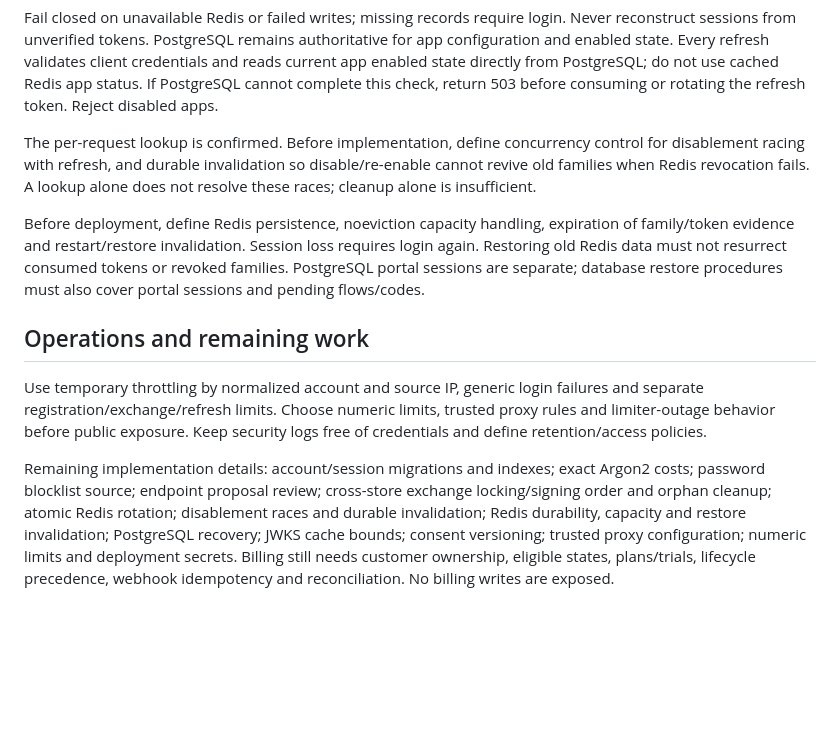
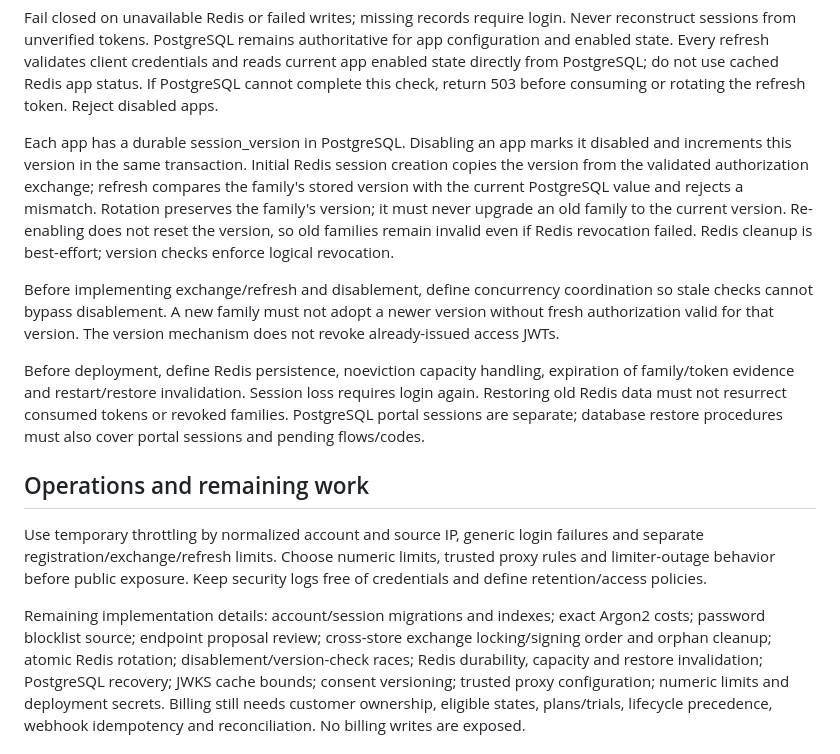
Before and after one commit to agersk0v/crow-auth, a Markdown page: docs/ARCHITECTURE.md, the part around the change. Drawn GitHub-style; blank space fills up the shorter version.

Commit message:
docs: invalidate disabled app sessions with durable session versions

```diff
--- a/docs/ARCHITECTURE.md
+++ b/docs/ARCHITECTURE.md
@@ -158,10 +158,19 @@ client credentials and reads current app enabled state directly from PostgreSQL;
 do not use cached Redis app status. If PostgreSQL cannot complete this check,
 return 503 before consuming or rotating the refresh token. Reject disabled apps.
 
-The per-request lookup is confirmed. Before implementation, define concurrency
-control for disablement racing with refresh, and durable invalidation so
-disable/re-enable cannot revive old families when Redis revocation fails.
-A lookup alone does not resolve these races; cleanup alone is insufficient.
+Each app has a durable session_version in PostgreSQL. Disabling an app marks
+it disabled and increments this version in the same transaction. Initial Redis
+session creation copies the version from the validated authorization exchange;
+refresh compares the family's stored version with the current PostgreSQL value
+and rejects a mismatch. Rotation preserves the family's version; it must never
+upgrade an old family to the current version. Re-enabling does not reset the
+version, so old families remain invalid even if Redis revocation failed.
+Redis cleanup is best-effort; version checks enforce logical revocation.
+
+Before implementing exchange/refresh and disablement, define concurrency
+coordination so stale checks cannot bypass disablement. A new family must not
+adopt a newer version without fresh authorization valid for that version.
+The version mechanism does not revoke already-issued access JWTs.
 
 Before deployment, define Redis persistence, noeviction capacity handling,
 expiration of family/token evidence and restart/restore invalidation. Session
@@ -178,7 +187,7 @@ security logs free of credentials and define retention/access policies.
 
 Remaining implementation details: account/session migrations and indexes; exact
 Argon2 costs; password blocklist source; endpoint proposal review; cross-store
-exchange locking/signing order and orphan cleanup; atomic Redis rotation; disablement races and durable invalidation;
+exchange locking/signing order and orphan cleanup; atomic Redis rotation; disablement/version-check races;
 Redis durability, capacity and restore invalidation; PostgreSQL recovery;
 JWKS cache bounds; consent
 versioning; trusted proxy configuration; numeric limits and deployment secrets.
```
